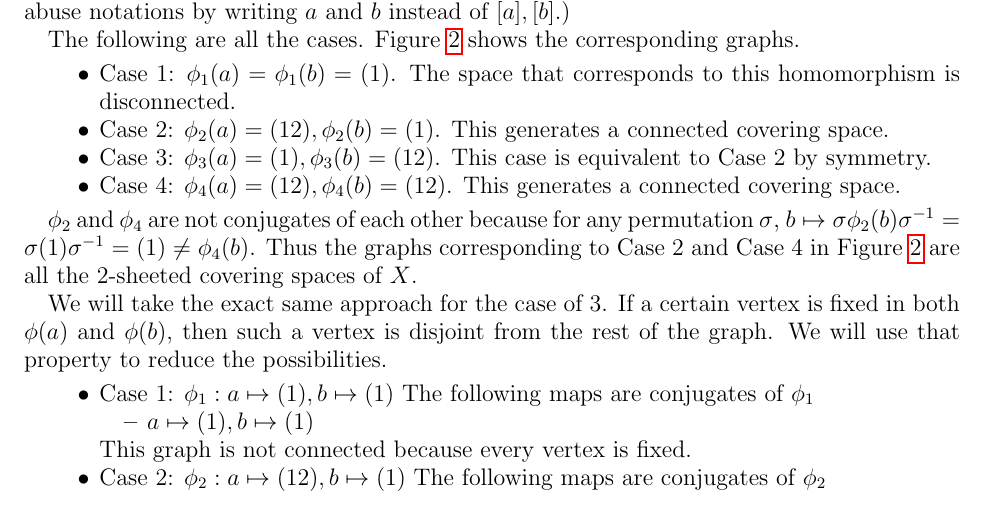
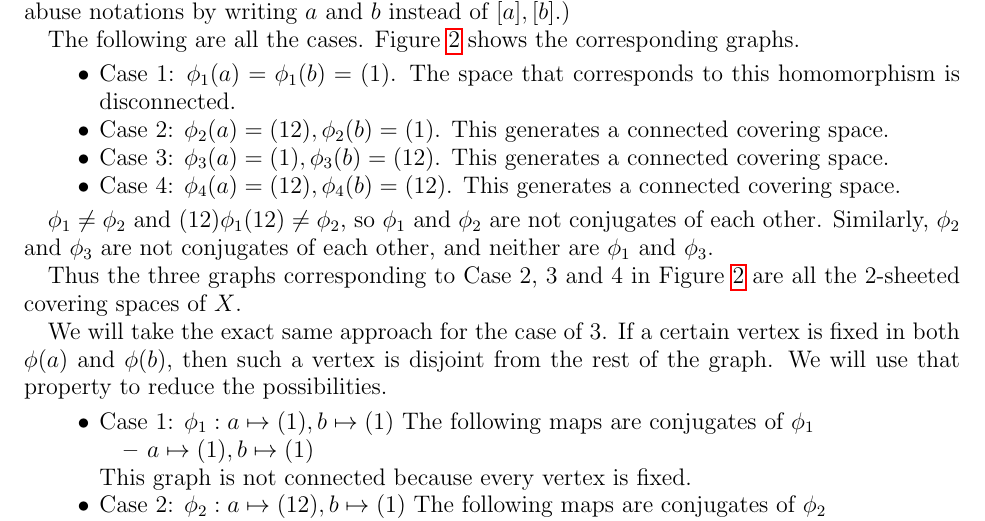
Before and after one commit to hidenori-shinohara/courses, a LaTeX problem sheet (math611/hw5/math611-10-2.tex): part of page 1 of 5, cut so that both start at the same text. Compiled offline with pdfLaTeX.

Commit message:
Fix a mistake in Problem 10 (611)

```diff
--- a/math611/hw5/math611-10-2.tex
+++ b/math611/hw5/math611-10-2.tex
@@ -82,14 +82,17 @@
       This generates a connected covering space.
     \item
       Case 3: $\phi_3(a) = (1), \phi_3(b) = (12)$.
-      This case is equivalent to Case 2 by symmetry.
+      This generates a connected covering space.
     \item
       Case 4: $\phi_4(a) = (12), \phi_4(b) = (12)$.
       This generates a connected covering space.
   \end{itemize}
 
-  $\phi_2$ and $\phi_4$ are not conjugates of each other because for any permutation $\sigma$, $b \mapsto \sigma\phi_2(b)\sigma^{-1} = \sigma(1)\sigma^{-1} = (1) \ne \phi_4(b)$.
-  Thus the graphs corresponding to Case 2 and Case 4 in Figure \ref{fig:problem10_2_sheeted} are all the 2-sheeted covering spaces of $X$.
+  $\phi_1 \ne \phi_2$ and $(12)\phi_1(12) \ne \phi_2$, so $\phi_1$ and $\phi_2$ are not conjugates of each other.
+  Similarly, $\phi_2$ and $\phi_3$ are not conjugates of each other, and neither are $\phi_1$ and $\phi_3$.
+
+  Thus the three graphs corresponding to Case 2, 3 and 4 in Figure \ref{fig:problem10_2_sheeted} are all the 2-sheeted covering spaces of $X$.
+
   \begin{figure}
     \includegraphics[width=.5\linewidth]{problem10_2_sheeted.jpeg}
     \caption{Problem 10 (2-sheeted covers)}
```
Also changed, not shown: math611/hw5/math611-10-2.pdf.
